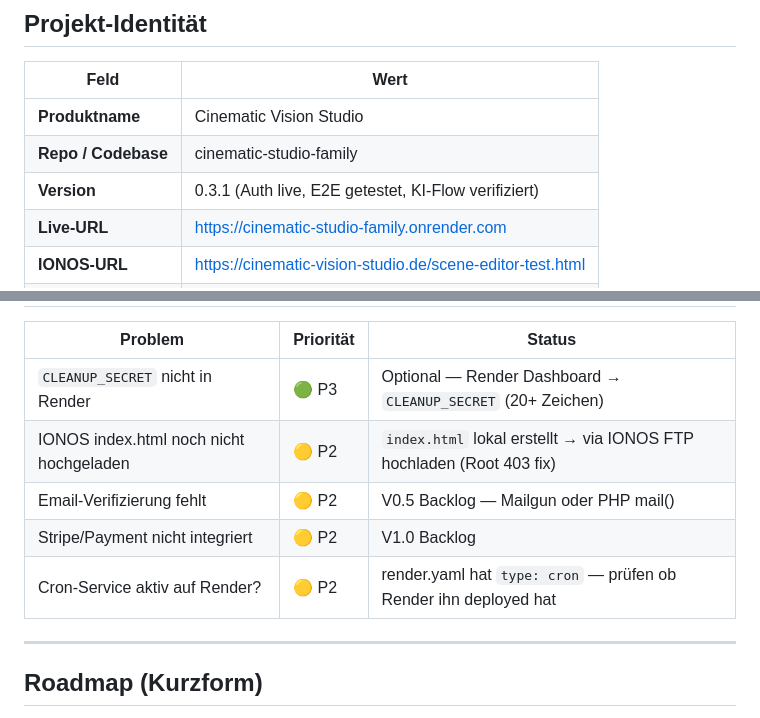
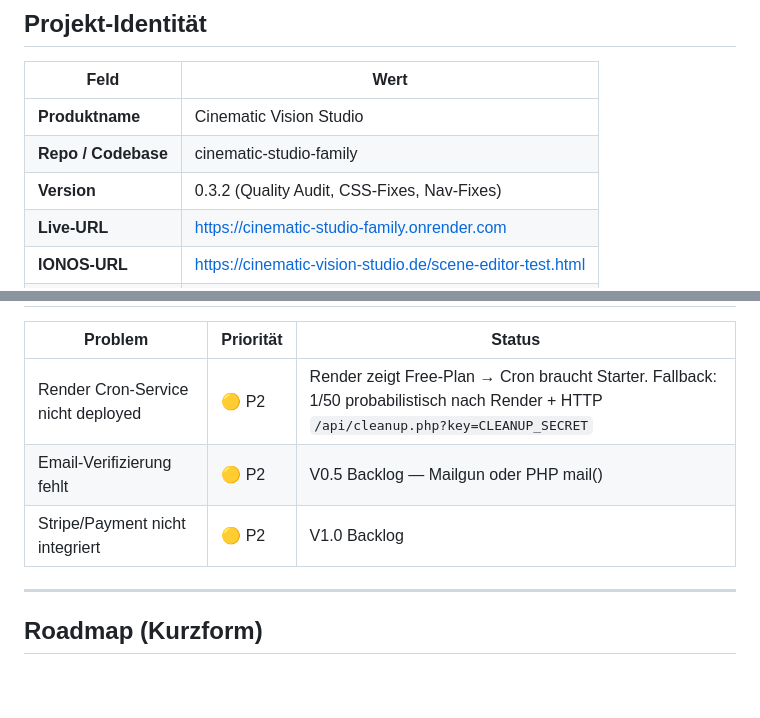
Before and after one commit to nuffysstyle-droid/cinematic-studio-family, a Markdown page: CLAUDE.md, 2 parts joined by grey strips. Rendered like a GitHub page; blank space fills up the shorter version.

```diff
--- a/CLAUDE.md
+++ b/CLAUDE.md
@@ -13,7 +13,7 @@
 |---|---|
 | **Produktname** | Cinematic Vision Studio |
 | **Repo / Codebase** | cinematic-studio-family |
-| **Version** | 0.3.1 (Auth live, E2E getestet, KI-Flow verifiziert) |
+| **Version** | 0.3.2 (Quality Audit, CSS-Fixes, Nav-Fixes) |
 | **Live-URL** | https://cinematic-studio-family.onrender.com |
 | **IONOS-URL** | https://cinematic-vision-studio.de/scene-editor-test.html |
 | **GitHub** | nuffysstyle-droid/cinematic-studio-family |
@@ -167,11 +167,9 @@ Upload test_video.mp4 (5s, 640x360)
 
 | Problem | Priorität | Status |
 |---|---|---|
-| `CLEANUP_SECRET` nicht in Render | 🟢 P3 | Optional — Render Dashboard → `CLEANUP_SECRET` (20+ Zeichen) |
-| IONOS index.html noch nicht hochgeladen | 🟡 P2 | `index.html` lokal erstellt → via IONOS FTP hochladen (Root 403 fix) |
+| Render Cron-Service nicht deployed | 🟡 P2 | Render zeigt Free-Plan → Cron braucht Starter. Fallback: 1/50 probabilistisch nach Render + HTTP `/api/cleanup.php?key=CLEANUP_SECRET` |
 | Email-Verifizierung fehlt | 🟡 P2 | V0.5 Backlog — Mailgun oder PHP mail() |
 | Stripe/Payment nicht integriert | 🟡 P2 | V1.0 Backlog |
-| Cron-Service aktiv auf Render? | 🟡 P2 | render.yaml hat `type: cron` — prüfen ob Render ihn deployed hat |
 
 ---
 
```
Also changed, not shown: other parts of CLAUDE.md (+36 -29 lines).
